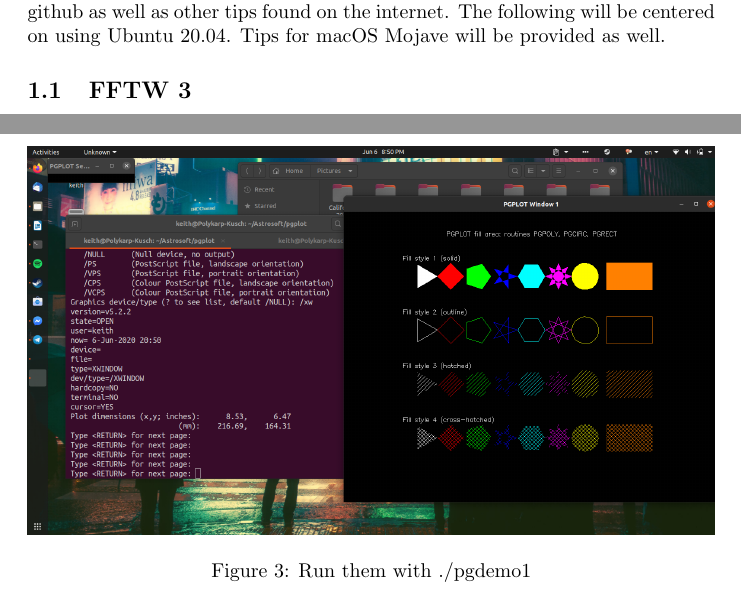
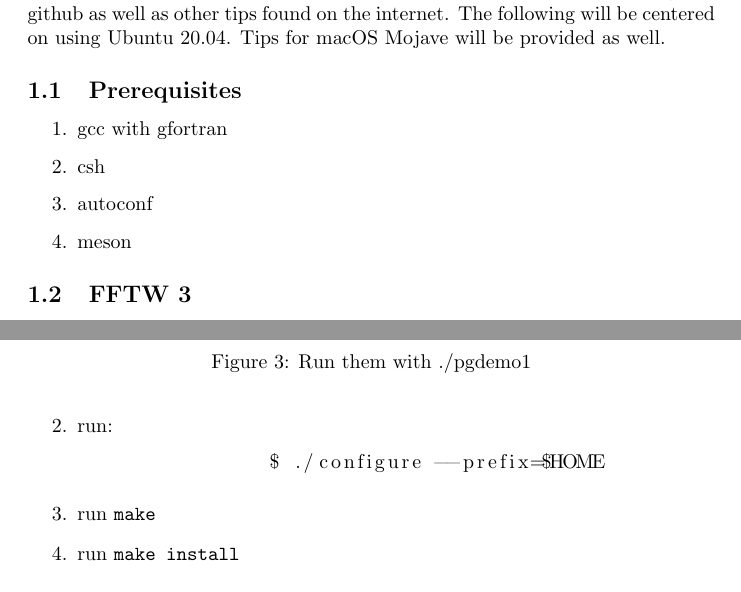
Before and after one commit to KeithBoehler/UT_Thesis, a LaTeX document (Pulsar Search with PRESTO.tex): two parts of pages 1 and 5 of 5, joined at a grey line, cut so that both start at the same text. Compiled offline with pdfLaTeX.

Commit message:
Done with tempo

```diff
--- a/Pulsar Search with PRESTO.tex
+++ b/Pulsar Search with PRESTO.tex
@@ -14,6 +14,13 @@
    The instructions here are based on those by Scott Ransom's Install page on github as well as other
    tips found on the internet. The following will be centered on using Ubuntu 20.04. Tips for macOS Mojave
    will be provided as well.
+   \subsection{Prerequisites}
+   \begin{enumerate}
+   	\item gcc with gfortran
+   	\item csh
+   	\item autoconf
+   	\item meson
+   \end{enumerate}
 
    \subsection{FFTW 3}
     This one is rather straight forward.
@@ -103,6 +110,11 @@ $./pgplot_src/makemake ../pgplot_src/ linux g77_gcc
     	\subsection{TEMPO}
     	\begin{enumerate}
     		\item Cloning the source from \href{git://git.code.sf.net/p/tempo/tempo}{git.}
+    		\item run: \noindent \begin{lstlisting}[language=bash]
+    		$ ./configure --prefix=$HOME
+    		\end{lstlisting}
+    		\item run \texttt{make}
+    		\item run \texttt{make install}
     	\end{enumerate}
 
 
```
